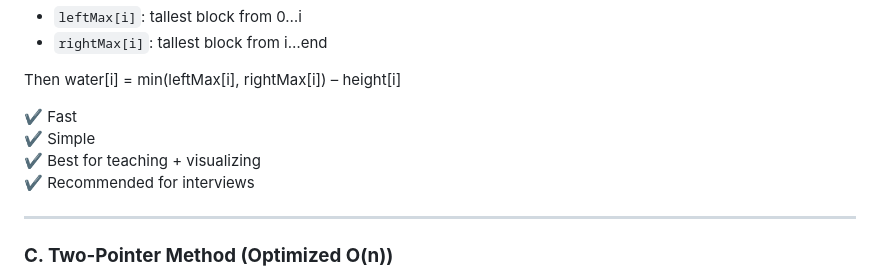
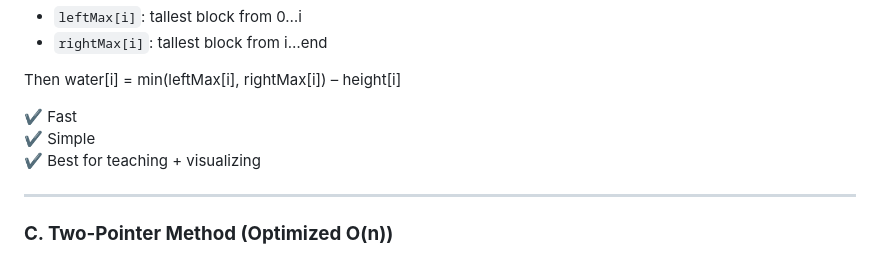
Before and after one commit to MounicaSrinivasan163/Water-Tank-Problem---Visualizer, a Markdown page: README.md, the part around the change. Drawn GitHub-style.

```diff
--- a/README.md
+++ b/README.md
@@ -96,7 +96,6 @@ Then water[i] = min(leftMax[i], rightMax[i]) – height[i]
 ✔ Fast
 ✔ Simple
 ✔ Best for teaching + visualizing
-✔ Recommended for interviews
 
 ---
 
```
